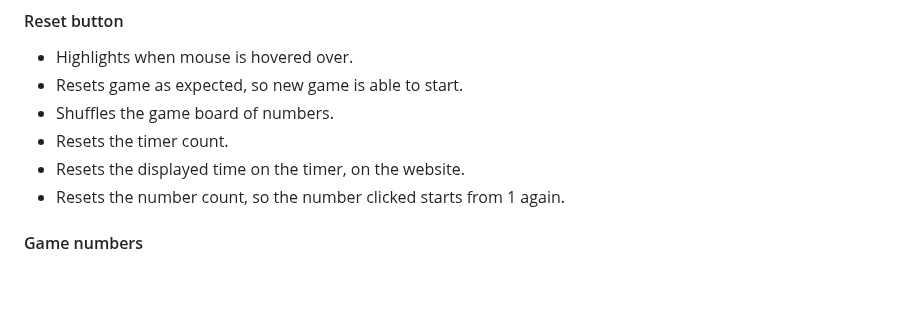
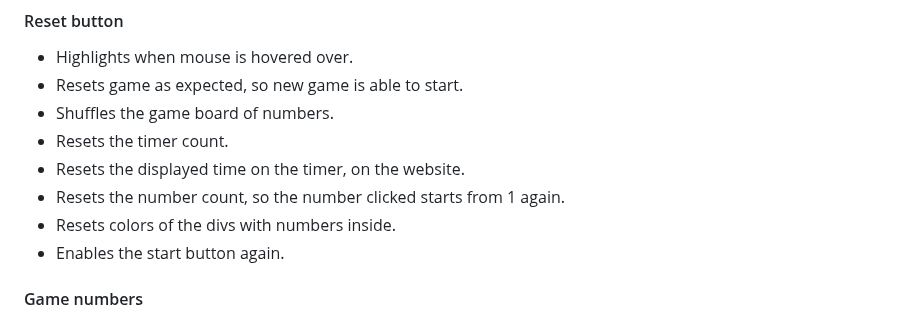
Before and after one commit to hogbergmarkus/click-numbers, a Markdown page: README.md, the part around the change. Drawn GitHub-style; blank space fills up the shorter version.

Commit message:
Add to reset button in manual testing in README.md

```diff
--- a/README.md
+++ b/README.md
@@ -346,6 +346,8 @@ Browsers used for testing was:
 - Resets the timer count.
 - Resets the displayed time on the timer, on the website.
 - Resets the number count, so the number clicked starts from 1 again.
+- Resets colors of the divs with numbers inside.
+- Enables the start button again.
 
 #### Game numbers
 
```
